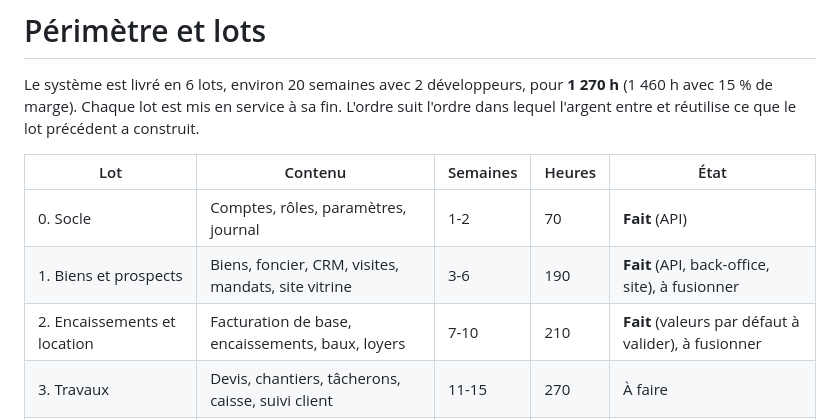
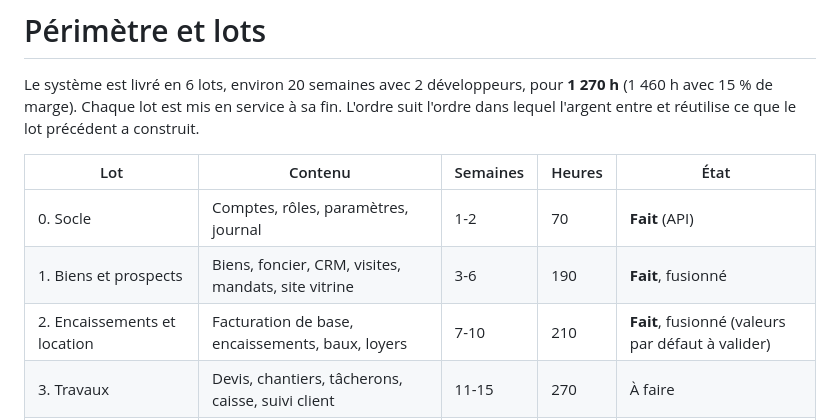
Before and after one commit to THackSRT/borom-daradji, a Markdown page: docs/perimetre-et-lots.md, the part around the change. GitHub-like rendering.

```diff
--- a/docs/perimetre-et-lots.md
+++ b/docs/perimetre-et-lots.md
@@ -5,8 +5,8 @@ Le système est livré en 6 lots, environ 20 semaines avec 2 développeurs, pour
 | Lot | Contenu | Semaines | Heures | État |
 | --- | --- | --- | --- | --- |
 | 0. Socle | Comptes, rôles, paramètres, journal | 1-2 | 70 | **Fait** (API) |
-| 1. Biens et prospects | Biens, foncier, CRM, visites, mandats, site vitrine | 3-6 | 190 | **Fait** (API, back-office, site), à fusionner |
-| 2. Encaissements et location | Facturation de base, encaissements, baux, loyers | 7-10 | 210 | **Fait** (valeurs par défaut à valider), à fusionner |
+| 1. Biens et prospects | Biens, foncier, CRM, visites, mandats, site vitrine | 3-6 | 190 | **Fait**, fusionné |
+| 2. Encaissements et location | Facturation de base, encaissements, baux, loyers | 7-10 | 210 | **Fait**, fusionné (valeurs par défaut à valider) |
 | 3. Travaux | Devis, chantiers, tâcherons, caisse, suivi client | 11-15 | 270 | À faire |
 | 4. Stock et négoce | Articles, mouvements, CMUP, comptoir | 16-17 | 130 | À faire |
 | 5. Pilotage | Tableau de bord, exports comptables | 18 | 80 | À faire |
```
Also changed, not shown: README.md (+1 -1 lines), docs/journal.md (+12 -8 lines).
